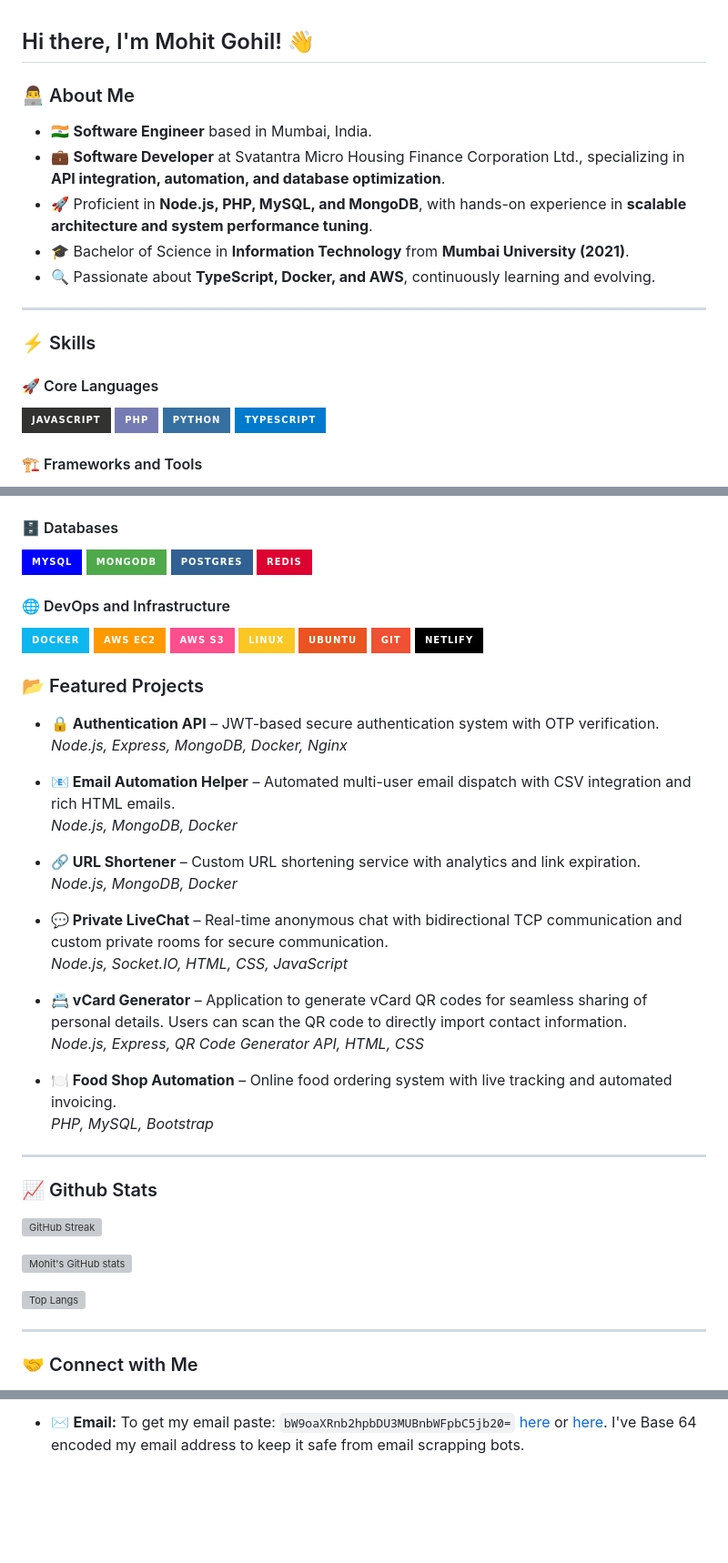
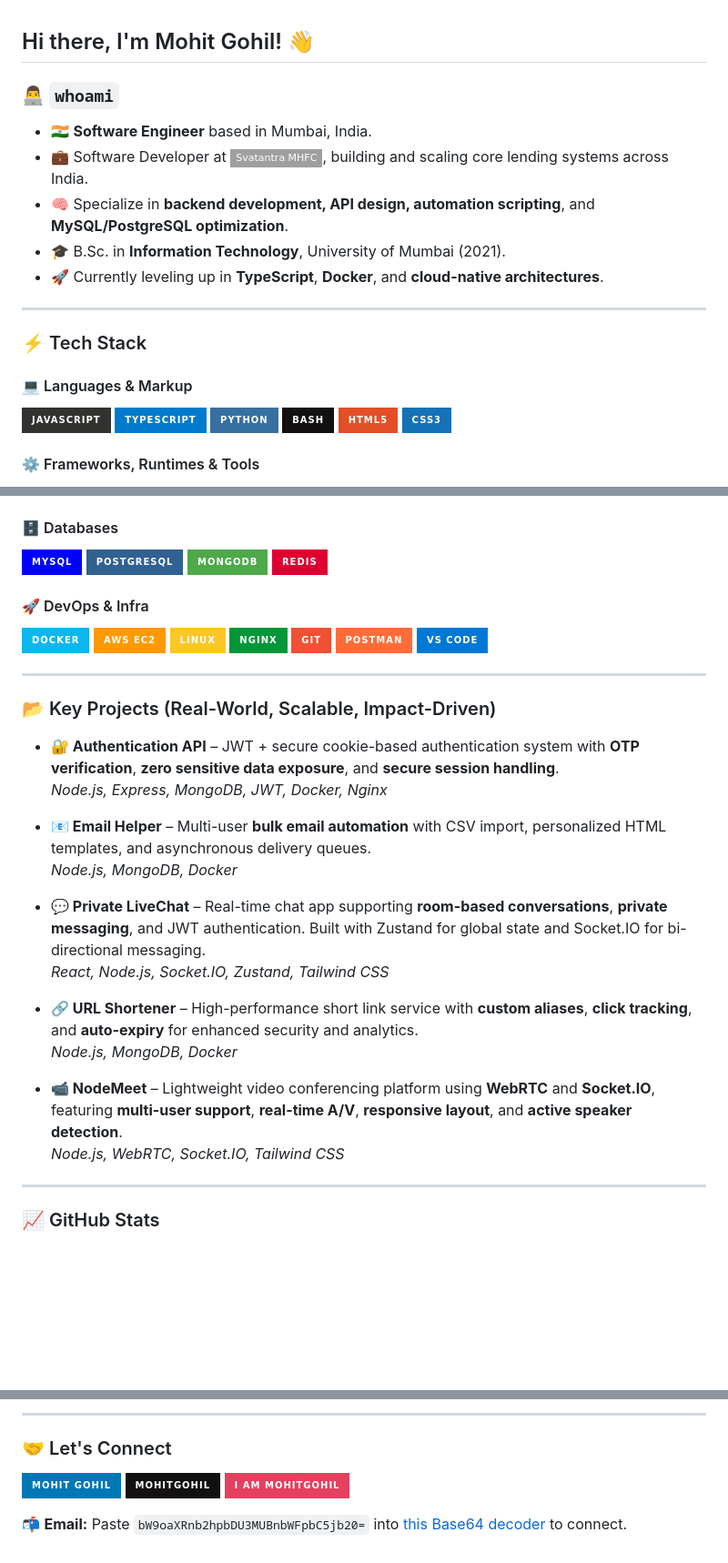
Before and after one commit to MohitGohil/mohitgohil.github.io, a Markdown page: README.md, 3 parts joined by grey strips. Shown at 91% size. Rendered like a GitHub page; badges without logos; blank space fills up the shorter version; grey boxes are pictures that could not be loaded.

```diff
--- a/README.md
+++ b/README.md
@@ -1,20 +1,20 @@
 ## Hi there, I'm Mohit Gohil! 👋
 
-### 👨‍💻 About Me
+### 👨‍💻 `whoami`
 
 - 🇮🇳 **Software Engineer** based in Mumbai, India.
-- 💼 **Software Developer** at Svatantra Micro Housing Finance Corporation Ltd., specializing in **API integration, automation, and database optimization**.
-- 🚀 Proficient in **Node.js, PHP, MySQL, and MongoDB**, with hands-on experience in **scalable architecture and system performance tuning**.
-- 🎓 Bachelor of Science in **Information Technology** from **Mumbai University (2021)**.
-- 🔍 Passionate about **TypeScript, Docker, and AWS**, continuously learning and evolving.
+- 💼 Software Developer at ![Svatantra MHFC](https://img.shields.io/badge/Svatantra%20MHFC-234ea94b?style=flat-square&logo=svatantramhfc&logoColor=green), building and scaling core lending systems across India.
+- 🧠 Specialize in **backend development, API design, automation scripting**, and **MySQL/PostgreSQL optimization**.
+- 🎓 B.Sc. in **Information Technology**, University of Mumbai (2021).
+- 🚀 Currently leveling up in **TypeScript**, **Docker**, and **cloud-native architectures**.
 
 ---
 
-### ⚡ Skills
+### ⚡ Tech Stack
 
-#### 🚀 Core Languages
+#### 💻 Languages & Markup
 
-![JavaScript](https://img.shields.io/badge/javascript-%23323330.svg?style=for-the-badge&logo=javascript&logoColor=%23F7DF1E) ![PHP](https://img.shields.io/badge/php-%23777BB4.svg?style=for-the-badge&logo=php&logoColor=white) ![Python](https://img.shields.io/badge/python-3670A0?style=for-the-badge&logo=python&logoColor=ffdd54) ![TypeScript](https://img.shields.io/badge/typescript-%23007ACC.svg?style=for-the-badge&logo=typescript&logoColor=white)
+![JavaScript](https://img.shields.io/badge/javascript-%23323330.svg?style=for-the-badge&logo=javascript&logoColor=%23F7DF1E) ![TypeScript](https://img.shields.io/badge/typescript-%23007ACC.svg?style=for-the-badge&logo=typescript&logoColor=white) ![Python](https://img.shields.io/badge/python-3670A0?style=for-the-badge&logo=python&logoColor=ffdd54) ![Bash](https://img.shields.io/badge/bash-%23121011.svg?style=for-the-badge&logo=gnu-bash&logoColor=white) ![HTML5](https://img.shields.io/badge/html5-%23E34F26.svg?style=for-the-badge&logo=html5&logoColor=white) ![CSS3](https://img.shields.io/badge/css3-%231572B6.svg?style=for-the-badge&logo=css3&logoColor=white)
 
-#### 🏗️ Frameworks and Tools
+#### ⚙️ Frameworks, Runtimes & Tools
 
@@ -22,43 +22,32 @@
 
 #### 🗄️ Databases
 
-![MySQL](https://img.shields.io/badge/mysql-%2300f.svg?style=for-the-badge&logo=mysql&logoColor=white) ![MongoDB](https://img.shields.io/badge/MongoDB-%234ea94b.svg?style=for-the-badge&logo=mongodb&logoColor=white) ![PostgreSQL](https://img.shields.io/badge/postgres-%23316192.svg?style=for-the-badge&logo=postgresql&logoColor=white) ![Redis](https://img.shields.io/badge/redis-%23DD0031.svg?style=for-the-badge&logo=redis&logoColor=white)
+![MySQL](https://img.shields.io/badge/mysql-%2300f.svg?style=for-the-badge&logo=mysql&logoColor=white) ![PostgreSQL](https://img.shields.io/badge/postgresql-%23316192.svg?style=for-the-badge&logo=postgresql&logoColor=white) ![MongoDB](https://img.shields.io/badge/mongodb-%234ea94b.svg?style=for-the-badge&logo=mongodb&logoColor=white) ![Redis](https://img.shields.io/badge/redis-%23DD0031.svg?style=for-the-badge&logo=redis&logoColor=white)
 
-#### 🌐 DevOps and Infrastructure
+#### 🚀 DevOps & Infra
 
-![Docker](https://img.shields.io/badge/docker-%230db7ed.svg?style=for-the-badge&logo=docker&logoColor=white) ![AWS EC2](https://img.shields.io/badge/AWS%20EC2-%23FF9900.svg?style=for-the-badge&logo=amazonaws&logoColor=white) ![AWS S3](https://img.shields.io/badge/AWS%20S3-%23FF4F8C.svg?style=for-the-badge&logo=amazons3&logoColor=white) ![Linux](https://img.shields.io/badge/Linux-FCC624?style=for-the-badge&logo=linux&logoColor=black) ![Ubuntu](https://img.shields.io/badge/ubuntu-%23E95420.svg?style=for-the-badge&logo=ubuntu&logoColor=white) ![Git](https://img.shields.io/badge/git-%23F05033.svg?style=for-the-badge&logo=git&logoColor=white) ![Netlify](https://img.shields.io/badge/netlify-%23000000.svg?style=for-the-badge&logo=netlify&logoColor=#00C7B7)
-
-### 📂 Featured Projects
-
-- **🔒 Authentication API** – JWT-based secure authentication system with OTP verification.\
-  _Node.js, Express, MongoDB, Docker, Nginx_
-
-- **📧 Email Automation Helper** – Automated multi-user email dispatch with CSV integration and rich HTML emails.\
-  _Node.js, MongoDB, Docker_
-
-- **🔗 URL Shortener** – Custom URL shortening service with analytics and link expiration.\
-  _Node.js, MongoDB, Docker_
-
-- **💬 Private LiveChat** – Real-time anonymous chat with bidirectional TCP communication and custom private rooms for secure communication.\
-  _Node.js, Socket.IO, HTML, CSS, JavaScript_
-
-- **📇 vCard Generator** – Application to generate vCard QR codes for seamless sharing of personal details. Users can scan the QR code to directly import contact information.\
-  _Node.js, Express, QR Code Generator API, HTML, CSS_
-
-- **🍽️ Food Shop Automation** – Online food ordering system with live tracking and automated invoicing.\
-  _PHP, MySQL, Bootstrap_
+![Docker](https://img.shields.io/badge/docker-%230db7ed.svg?style=for-the-badge&logo=docker&logoColor=white) ![AWS EC2](https://img.shields.io/badge/AWS%20EC2-%23FF9900.svg?style=for-the-badge&logo=amazonaws&logoColor=white) ![Linux](https://img.shields.io/badge/Linux-FCC624?style=for-the-badge&logo=linux&logoColor=black) ![Nginx](https://img.shields.io/badge/nginx-%23009639.svg?style=for-the-badge&logo=nginx&logoColor=white) ![Git](https://img.shields.io/badge/git-%23F05033.svg?style=for-the-badge&logo=git&logoColor=white) ![Postman](https://img.shields.io/badge/Postman-FF6C37?style=for-the-badge&logo=postman&logoColor=white) ![VS Code](https://img.shields.io/badge/VS%20Code-0078D4.svg?style=for-the-badge&logo=visual-studio-code&logoColor=white)
 
 ---
 
-### 📈 Github Stats
+### 📂 Key Projects (Real-World, Scalable, Impact-Driven)
 
-![GitHub Streak](https://github-readme-streak-stats.herokuapp.com/?user=MohitGohil&theme=dark&hide_border=true)
+- **🔐 Authentication API** – JWT + secure cookie-based authentication system with **OTP verification**, **zero sensitive data exposure**, and **secure session handling**.
+  _Node.js, Express, MongoDB, JWT, Docker, Nginx_
 
-![Mohit's GitHub stats](https://github-readme-stats.vercel.app/api?username=MohitGohil&show_icons=true&theme=dark&count_private=true&hide_border=true)
+- **📧 Email Helper** – Multi-user **bulk email automation** with CSV import, personalized HTML templates, and asynchronous delivery queues.
+  _Node.js, MongoDB, Docker_
 
-![Top Langs](https://github-readme-stats.vercel.app/api/top-langs/?username=MohitGohil&show_icons=true&theme=dark&layout=compact&hide_border=true)
+- **💬 Private LiveChat** – Real-time chat app supporting **room-based conversations**, **private messaging**, and JWT authentication. Built with Zustand for global state and Socket.IO for bi-directional messaging.
+  _React, Node.js, Socket.IO, Zustand, Tailwind CSS_
+
+- **🔗 URL Shortener** – High-performance short link service with **custom aliases**, **click tracking**, and **auto-expiry** for enhanced security and analytics.
+  _Node.js, MongoDB, Docker_
+
+- **📹 NodeMeet** – Lightweight video conferencing platform using **WebRTC** and **Socket.IO**, featuring **multi-user support**, **real-time A/V**, **responsive layout**, and **active speaker detection**.
+  _Node.js, WebRTC, Socket.IO, Tailwind CSS_
 
 ---
 
-### 🤝 Connect with Me
+### 📈 GitHub Stats
 
@@ -66,2 +57,8 @@
 
-- ✉️ **Email:** To get my email paste: `bW9oaXRnb2hpbDU3MUBnbWFpbC5jb20=` [here](https://www.base64decode.org/) or [here](https://emn178.github.io/online-tools/base64_decode.html). I've Base 64 encoded my email address to keep it safe from email scrapping bots.
+---
+
+### 🤝 Let's Connect
+
+[![LinkedIn](https://img.shields.io/badge/mohit%20gohil-%230077B5.svg?style=for-the-badge&logo=linkedin&logoColor=white)](https://www.linkedin.com/in/mohit-gohil/) [![GitHub](https://img.shields.io/badge/MohitGohil-%23121011.svg?style=for-the-badge&logo=github&logoColor=white)](https://github.com/MohitGohil) [![Instagram](https://img.shields.io/badge/i_am_mohitgohil-%23E4405F.svg?style=for-the-badge&logo=Instagram&logoColor=white)](https://www.instagram.com/i_am_mohitgohil/)
+
+📬 **Email:** Paste `bW9oaXRnb2hpbDU3MUBnbWFpbC5jb20=` into [this Base64 decoder](https://www.base64decode.org/) to connect.
```
Also changed, not shown: other parts of README.md (+4 -2 lines).
